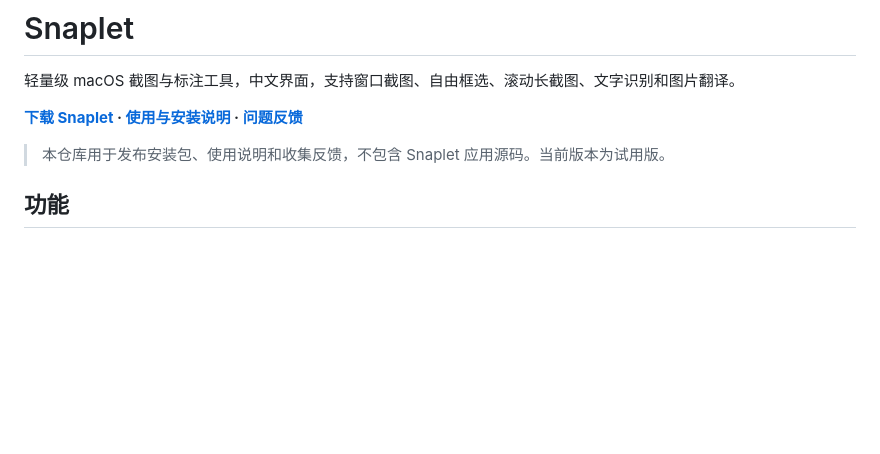
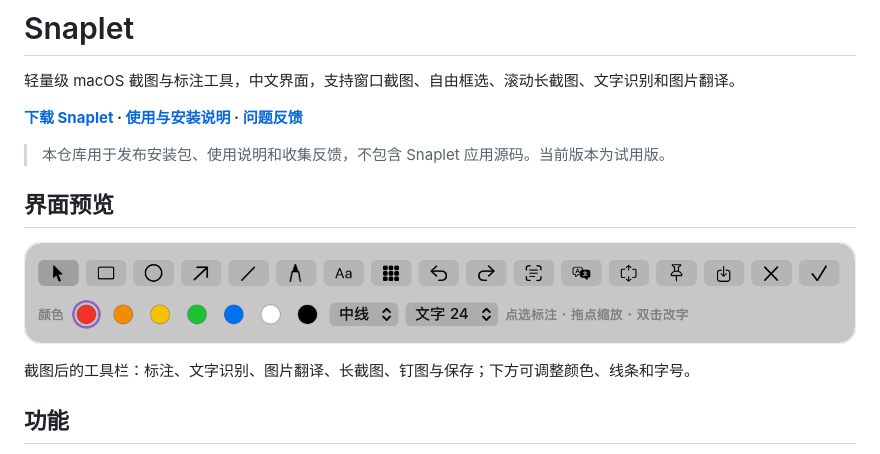
Before and after one commit to tangxuexx/snaplet, a Markdown page: README.md, the part around one of its changes. Rendered like a GitHub page; pictures changed too: assets/snaplet-toolbar.png (added); blank space fills up the shorter version.

Commit message:
Add app icon and toolbar preview to README

```diff
--- a/README.md
+++ b/README.md
@@ -5,6 +9,12 @@
 **[下载 Snaplet](https://github.com/tangxuexx/snaplet/releases) · [使用与安装说明](使用说明.md) · [问题反馈](https://github.com/tangxuexx/snaplet/issues)**
 
 > 本仓库用于发布安装包、使用说明和收集反馈，不包含 Snaplet 应用源码。当前版本为试用版。
+
+## 界面预览
+
+![Snaplet 截图标注工具栏](assets/snaplet-toolbar.png)
+
+截图后的工具栏：标注、文字识别、图片翻译、长截图、钉图与保存；下方可调整颜色、线条和字号。
 
 ## 功能
 - 窗口悬停预选与自由框选，支持部分菜单、浮动面板。
```
Also changed, not shown: other parts of README.md (+4 -0 lines), 1 other file.
